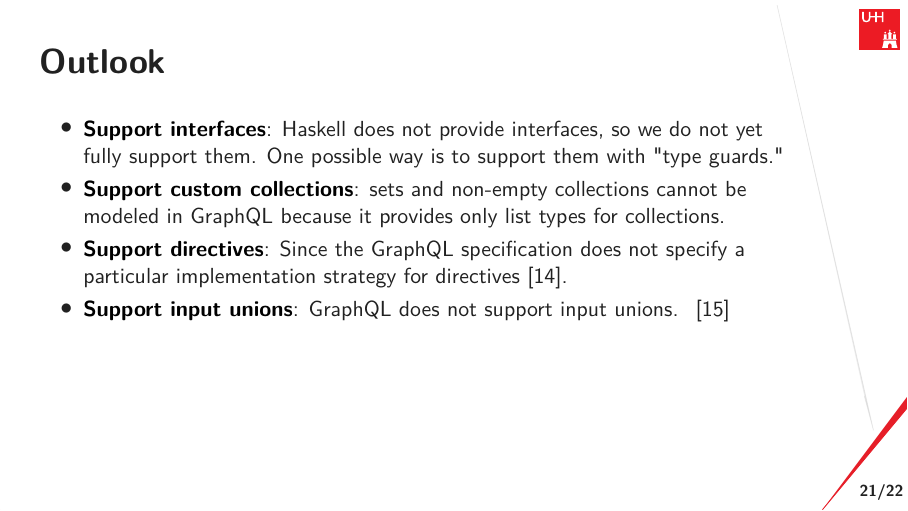
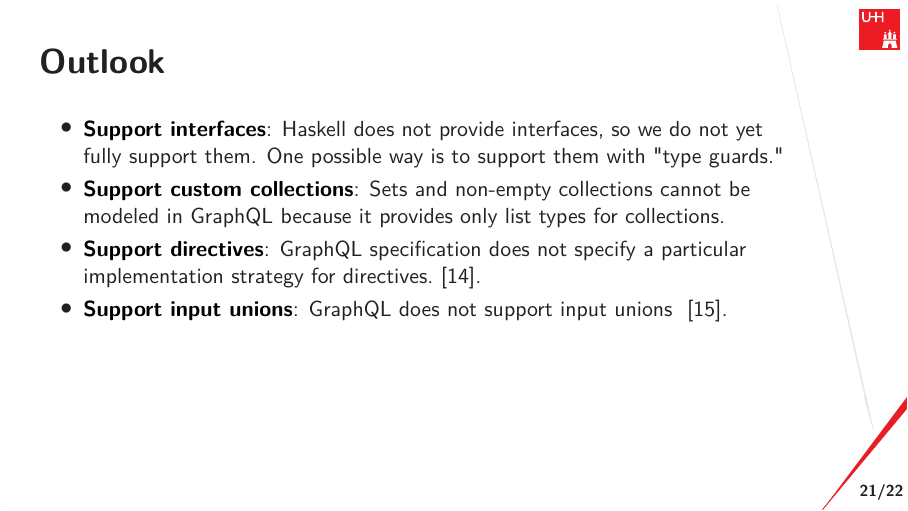
Before and after one commit to nalchevanidze/presentation-bsc, LaTeX slides (main.tex, which reads src/sections/discussion.tex): page 22 of 26. Compiled offline with XeLaTeX.

Commit message:
update outlook

```diff
--- a/src/sections/discussion.tex
+++ b/src/sections/discussion.tex
@@ -30,10 +30,9 @@ Alternative GraphQL Haskell libraries provide a more extensible schema definitio
 
 \begin{itemize}
     \li{Support interfaces}  Haskell does not provide interfaces, so we do not yet fully support them. One possible way is to support them with "type guards."
-    \li{Support custom collections} sets and non-empty collections cannot be modeled in GraphQL because it provides only list types for collections.
-    \li{Support directives} Since the GraphQL specification does not specify a particular implementation strategy for directives~\cite{schema-directives}.
-    % it is up to each server library to provide a suitable API
-    \li{Support input unions} GraphQL does not support input unions. ~\cite{gql-spec-input-unions}
+    \li{Support custom collections} Sets and non-empty collections cannot be modeled in GraphQL because it provides only list types for collections.
+    \li{Support directives} GraphQL specification does not specify a particular implementation strategy for directives.~\cite{schema-directives}.
+    \li{Support input unions} GraphQL does not support input unions ~\cite{gql-spec-input-unions}.
     % While this function's value is essentially understood, its implementation is not cleared~\cite{gql-spec-input-unions}.
 
     % \li{Type-Level Curried Arguments} flexible argument definitions for a small number of arguments than our current approach since the user does not have to define a new data type for each field.
```
